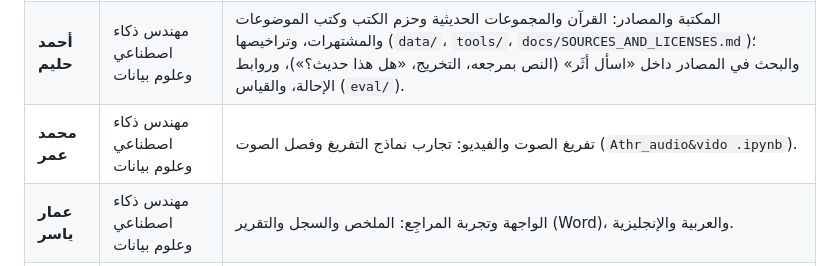
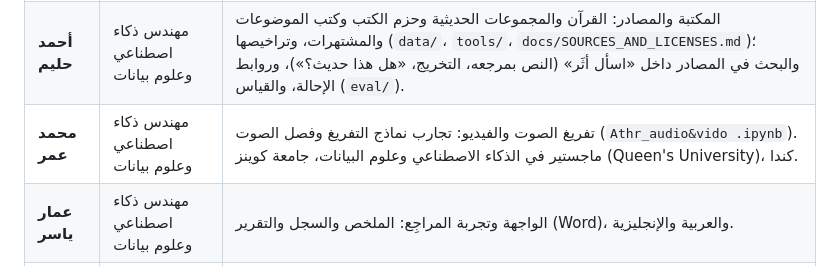
Before and after one commit to Ahmedanwernouser/athar-ledger, a Markdown page: README.md, the part around the change. GitHub-like rendering.

Commit message:
README: add Mohamed Omar's MSc (Queen's University)

```diff
--- a/README.md
+++ b/README.md
@@ -144,7 +144,7 @@ Athr_audio&vido .ipynb   تجربة الفريق على Colab لتفريغ ال
 |---|---|---|
 | **أحمد أنور** | مهندس ذكاء اصطناعي وعلوم بيانات | معمارية النظام ومحرّك الكشف والمطابقة (`public/js/`)، قواعد الأمانة العلمية في «اسأل أثَر»، والوسيط والنشر (`worker/`، Cloudflare). ماجستير في الذكاء الاصطناعي وعلوم البيانات، جامعة كوينز (Queen's University)، كندا. |
 | **أحمد حليم** | مهندس ذكاء اصطناعي وعلوم بيانات | المكتبة والمصادر: القرآن والمجموعات الحديثية وحزم الكتب وكتب الموضوعات والمشتهرات، وتراخيصها (`data/`، `tools/`، `docs/SOURCES_AND_LICENSES.md`)؛ والبحث في المصادر داخل «اسأل أثَر» (النص بمرجعه، التخريج، «هل هذا حديث؟»)، وروابط الإحالة، والقياس (`eval/`). |
-| **محمد عمر** | مهندس ذكاء اصطناعي وعلوم بيانات | تفريغ الصوت والفيديو: تجارب نماذج التفريغ وفصل الصوت (`Athr_audio&vido .ipynb`). |
+| **محمد عمر** | مهندس ذكاء اصطناعي وعلوم بيانات | تفريغ الصوت والفيديو: تجارب نماذج التفريغ وفصل الصوت (`Athr_audio&vido .ipynb`). ماجستير في الذكاء الاصطناعي وعلوم البيانات، جامعة كوينز (Queen's University)، كندا. |
 | **عمار ياسر** | مهندس ذكاء اصطناعي وعلوم بيانات | الواجهة وتجربة المراجِع: الملخص والسجل والتقرير (Word)، والعربية والإنجليزية. |
 | **عمرو كمال** | مهندس ذكاء اصطناعي وعلوم بيانات | واجهة «اسأل أثَر» والصفحة الرئيسية، واختبار الاستخدام على محاضرات حقيقية. |
 
```
Also changed, not shown: README.en.md (+1 -1 lines).
